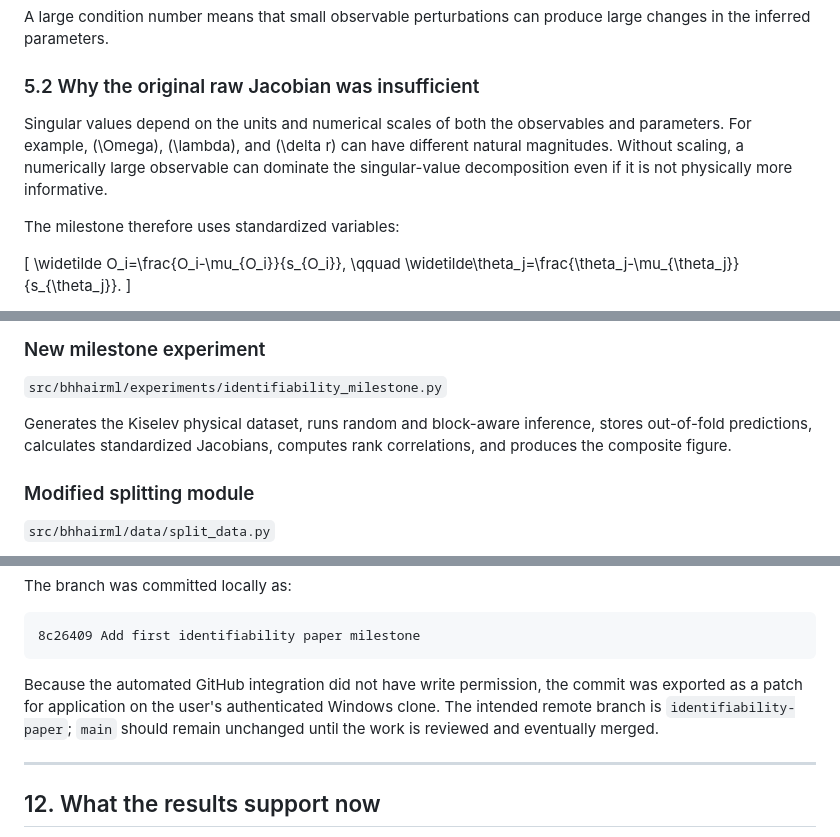
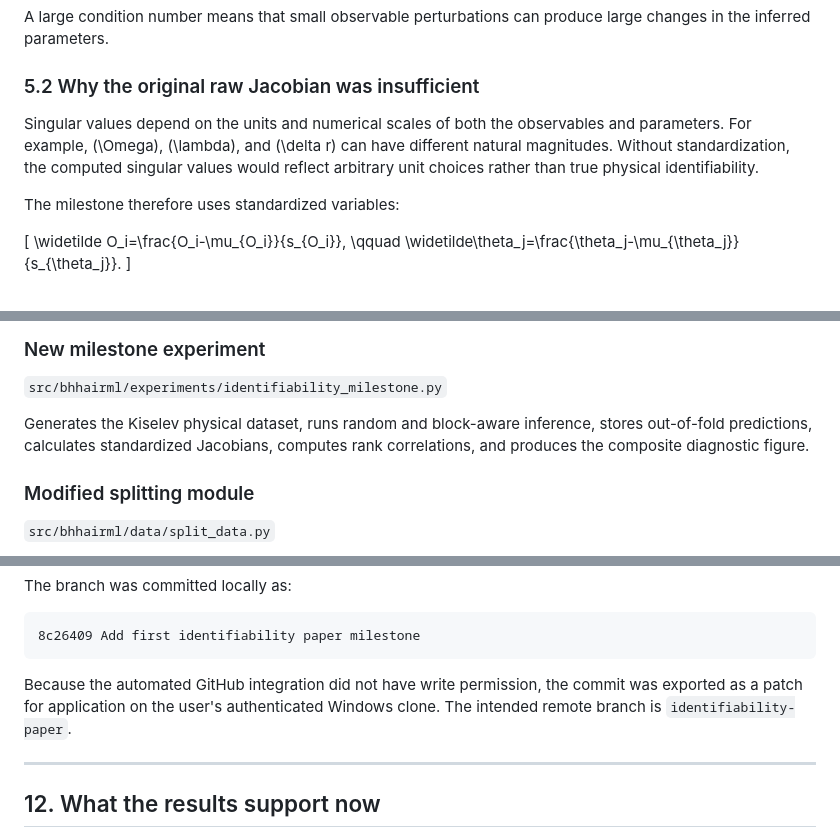
Before and after one commit to Uxuee/black-hole-hair-ml, a Markdown page: src/bhhairml/black-hole-identifiability-milestone-report.md, 3 parts joined by grey strips. Rendered like a GitHub page.

````diff
--- a/src/bhhairml/black-hole-identifiability-milestone-report.md
+++ b/src/bhhairml/black-hole-identifiability-milestone-report.md
@@ -153,7 +153,7 @@ A large condition number means that small observable perturbations can produce l
 
 ### 5.2 Why the original raw Jacobian was insufficient
 
-Singular values depend on the units and numerical scales of both the observables and parameters. For example, \(\Omega\), \(\lambda\), and \(\delta r\) can have different natural magnitudes. Without scaling, a numerically large observable can dominate the singular-value decomposition even if it is not physically more informative.
+Singular values depend on the units and numerical scales of both the observables and parameters. For example, \(\Omega\), \(\lambda\), and \(\delta r\) can have different natural magnitudes. Without standardization, the computed singular values would reflect arbitrary unit choices rather than true physical identifiability.
 
 The milestone therefore uses standardized variables:
 
@@ -338,7 +338,7 @@ Implements train-domain-standardized finite-difference Jacobians and local rank
 
 `src/bhhairml/experiments/identifiability_milestone.py`
 
-Generates the Kiselev physical dataset, runs random and block-aware inference, stores out-of-fold predictions, calculates standardized Jacobians, computes rank correlations, and produces the composite figure.
+Generates the Kiselev physical dataset, runs random and block-aware inference, stores out-of-fold predictions, calculates standardized Jacobians, computes rank correlations, and produces the composite diagnostic figure.
 
 ### Modified splitting module
 
@@ -389,7 +389,7 @@ The branch was committed locally as:
 8c26409 Add first identifiability paper milestone
 ```
 
-Because the automated GitHub integration did not have write permission, the commit was exported as a patch for application on the user's authenticated Windows clone. The intended remote branch is `identifiability-paper`; `main` should remain unchanged until the work is reviewed and eventually merged.
+Because the automated GitHub integration did not have write permission, the commit was exported as a patch for application on the user's authenticated Windows clone. The intended remote branch is `identifiability-paper`.
 
 ---
 
````
Also changed, not shown: other parts of src/bhhairml/black-hole-identifiability-milestone-report.md (+17 -17 lines).
